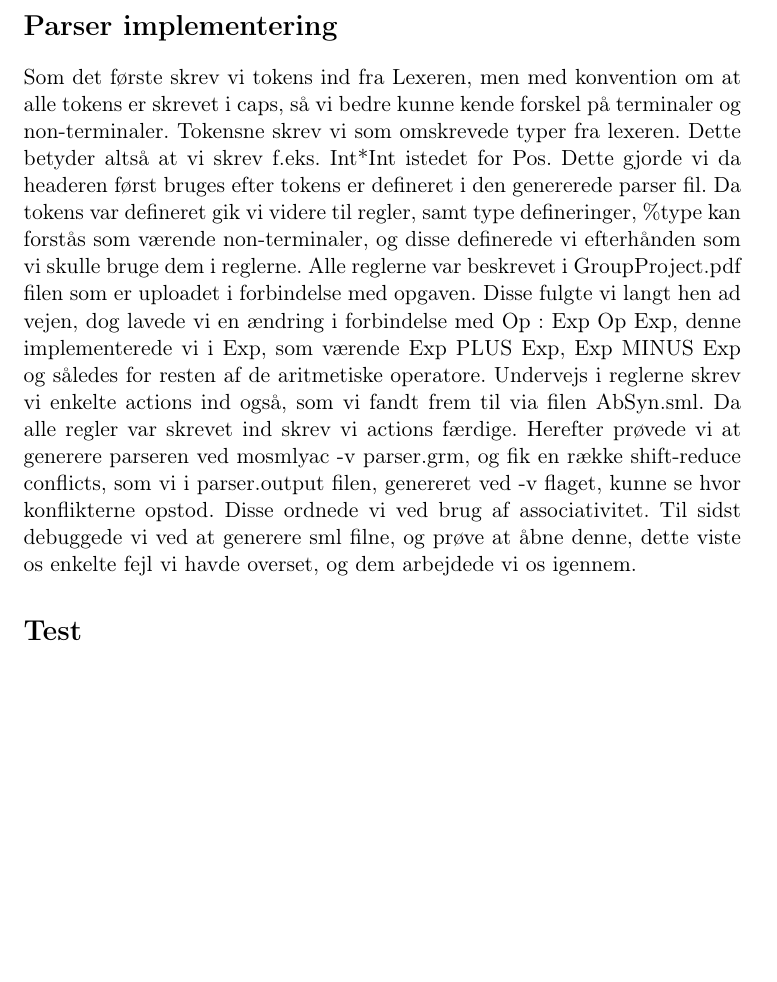
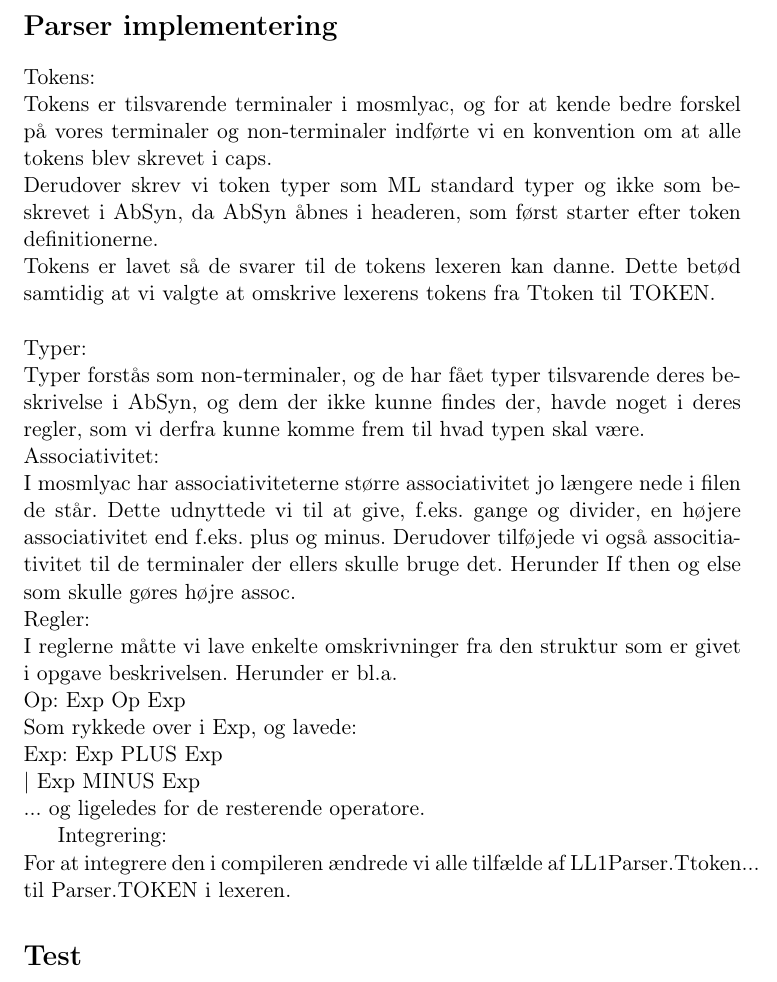
Before and after one commit to DennisOlesen/G-project, a LaTeX document (report/milestone/milestone.tex): part of the page, cut so that both start at the same text, the shorter picture padded with empty space. Compiled offline with pdfLaTeX.

Commit message:
update of parser in report

```diff
--- a/report/milestone/milestone.tex
+++ b/report/milestone/milestone.tex
@@ -12,9 +12,26 @@
 
 \begin{document}
 \section*{Parser implementering}
-Som det første skrev vi tokens ind fra Lexeren, men med konvention om at alle tokens er skrevet i caps, så vi bedre kunne kende forskel på terminaler og non-terminaler. Tokensne skrev vi som omskrevede typer fra lexeren. Dette betyder altså at vi skrev f.eks. Int*Int istedet for Pos. Dette gjorde vi da headeren først bruges efter tokens er defineret i den genererede parser fil.
-Da tokens var defineret gik vi videre til regler, samt type defineringer, \%type kan forstås som værende non-terminaler, og disse definerede vi efterhånden som vi skulle bruge dem i reglerne. Alle reglerne var beskrevet i GroupProject.pdf filen som er uploadet i forbindelse med opgaven. Disse fulgte vi langt hen ad vejen, dog lavede vi en ændring i forbindelse med Op : Exp Op Exp, denne implementerede vi i Exp, som værende Exp PLUS Exp, Exp MINUS Exp og således for resten af de aritmetiske operatore. Undervejs i reglerne skrev vi enkelte actions ind også, som vi fandt frem til via filen AbSyn.sml. Da alle regler var skrevet ind skrev vi actions færdige. Herefter prøvede vi at generere parseren ved mosmlyac -v parser.grm, og fik en række shift-reduce conflicts, som vi i parser.output filen, genereret ved -v flaget, kunne se hvor konflikterne opstod. Disse ordnede vi ved brug af associativitet. Til sidst debuggede vi ved at generere sml filne, og prøve at åbne denne, dette viste os enkelte fejl vi havde overset, og dem arbejdede vi os igennem.
+Tokens:\\
+Tokens er tilsvarende terminaler i mosmlyac, og for at kende bedre forskel på vores terminaler og non-terminaler indførte vi en konvention om at alle tokens blev skrevet i caps.\\
+Derudover skrev vi token typer som ML standard typer og ikke som beskrevet i AbSyn, da AbSyn åbnes i headeren, som først starter efter token definitionerne.\\
+Tokens er lavet så de svarer til de tokens lexeren kan danne. Dette betød samtidig at vi valgte at omskrive lexerens tokens fra Ttoken til TOKEN.\\
+\\
+Typer:\\
+Typer forstås som non-terminaler, og de har fået typer tilsvarende deres beskrivelse i AbSyn, og dem der ikke kunne findes der, havde noget i deres regler, som vi derfra kunne komme frem til hvad typen skal være.
+\\
+Associativitet:\\
+I mosmlyac har associativiteterne større associativitet jo længere nede i filen de står. Dette udnyttede vi til at give, f.eks. gange og divider, en højere associativitet end f.eks. plus og minus. Derudover tilføjede vi også associtiativitet til de terminaler der ellers skulle bruge det. Herunder If then og else som skulle gøres højre assoc.\\
+Regler:\\
+I reglerne måtte vi lave enkelte omskrivninger fra den struktur som er givet i opgave beskrivelsen. Herunder er bl.a. \\
+Op: Exp Op Exp\\
+Som rykkede over i Exp, og lavede:\\
+Exp: Exp PLUS Exp\\
+   | Exp MINUS Exp\\
+... og ligeledes for de resterende operatore.
 
+Integrering:\\
+For at integrere den i compileren ændrede vi alle tilfælde af LL1Parser.Ttoken... til Parser.TOKEN i lexeren.
 
 
 
```
